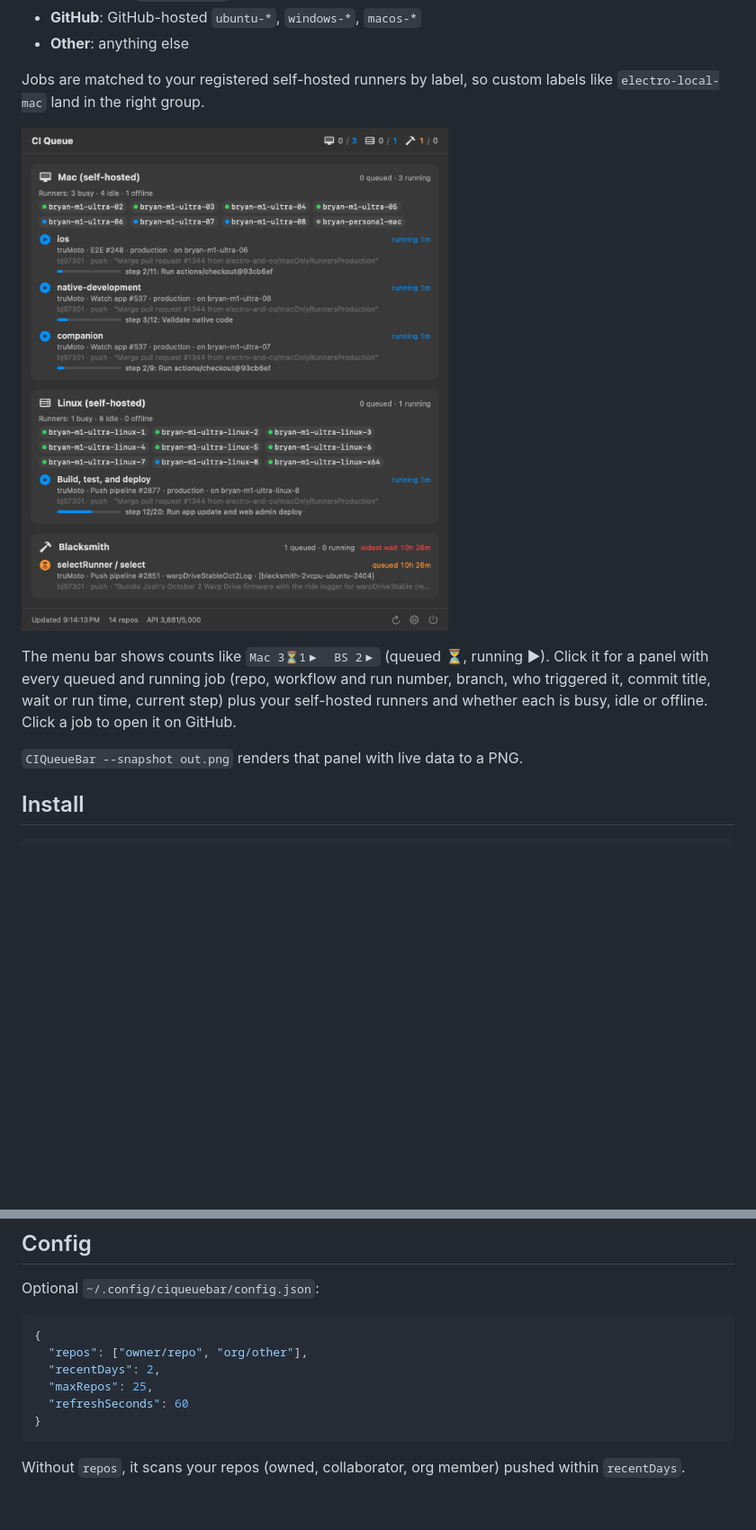
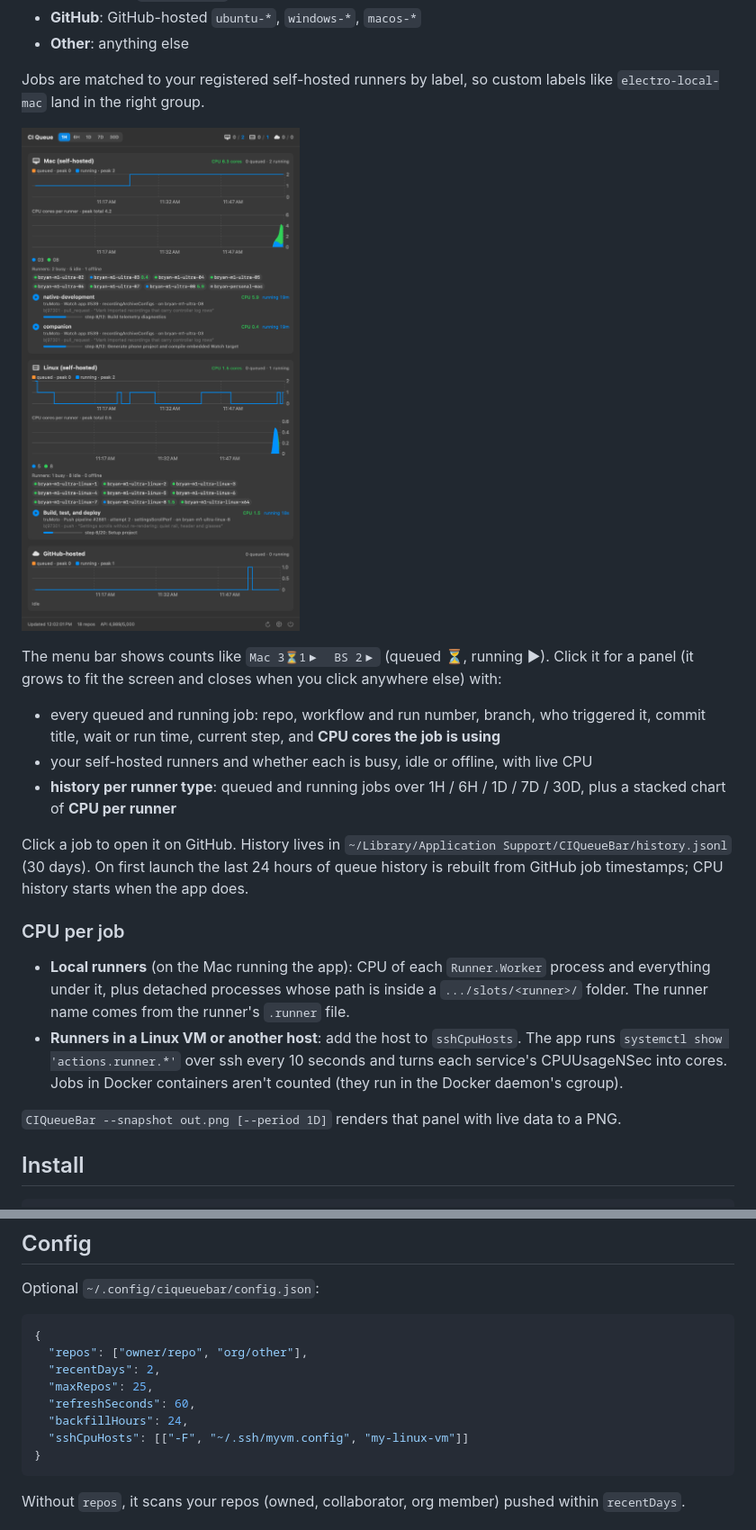
Before and after one commit to bj97301/ciQueueBar, a Markdown page: README.md, 2 parts joined by grey strips. Shown at 90% size. Drawn GitHub-style; pictures changed too: docs/panel.png; blank space fills up the shorter version.

Commit message:
Fit-to-screen popover, close on outside click, queue history with period picker, CPU per job and per runner
Co-Authored-By: Claude Opus 5.5 <noreply@anthropic.com>

````diff
--- a/README.md
+++ b/README.md
@@ -12,9 +12,20 @@ Jobs are matched to your registered self-hosted runners by label, so custom labe
 
 ![Panel](docs/panel.png)
 
-The menu bar shows counts like `Mac 3⏳1▶  BS 2▶` (queued ⏳, running ▶). Click it for a panel with every queued and running job (repo, workflow and run number, branch, who triggered it, commit title, wait or run time, current step) plus your self-hosted runners and whether each is busy, idle or offline. Click a job to open it on GitHub.
+The menu bar shows counts like `Mac 3⏳1▶  BS 2▶` (queued ⏳, running ▶). Click it for a panel (it grows to fit the screen and closes when you click anywhere else) with:
 
-`CIQueueBar --snapshot out.png` renders that panel with live data to a PNG.
+- every queued and running job: repo, workflow and run number, branch, who triggered it, commit title, wait or run time, current step, and **CPU cores the job is using**
+- your self-hosted runners and whether each is busy, idle or offline, with live CPU
+- **history per runner type**: queued and running jobs over 1H / 6H / 1D / 7D / 30D, plus a stacked chart of **CPU per runner**
+
+Click a job to open it on GitHub. History lives in `~/Library/Application Support/CIQueueBar/history.jsonl` (30 days). On first launch the last 24 hours of queue history is rebuilt from GitHub job timestamps; CPU history starts when the app does.
+
+### CPU per job
+
+- **Local runners** (on the Mac running the app): CPU of each `Runner.Worker` process and everything under it, plus detached processes whose path is inside a `.../slots/<runner>/` folder. The runner name comes from the runner's `.runner` file.
+- **Runners in a Linux VM or another host**: add the host to `sshCpuHosts`. The app runs `systemctl show 'actions.runner.*'` over ssh every 10 seconds and turns each service's CPUUsageNSec into cores. Jobs in Docker containers aren't counted (they run in the Docker daemon's cgroup).
+
+`CIQueueBar --snapshot out.png [--period 1D]` renders that panel with live data to a PNG.
 
 ## Install
 
@@ -35,7 +46,9 @@ Optional `~/.config/ciqueuebar/config.json`:
   "repos": ["owner/repo", "org/other"],
   "recentDays": 2,
   "maxRepos": 25,
-  "refreshSeconds": 60
+  "refreshSeconds": 60,
+  "backfillHours": 24,
+  "sshCpuHosts": [["-F", "~/.ssh/myvm.config", "my-linux-vm"]]
 }
 ```
 
````
Also changed, not shown: 6 other files.
